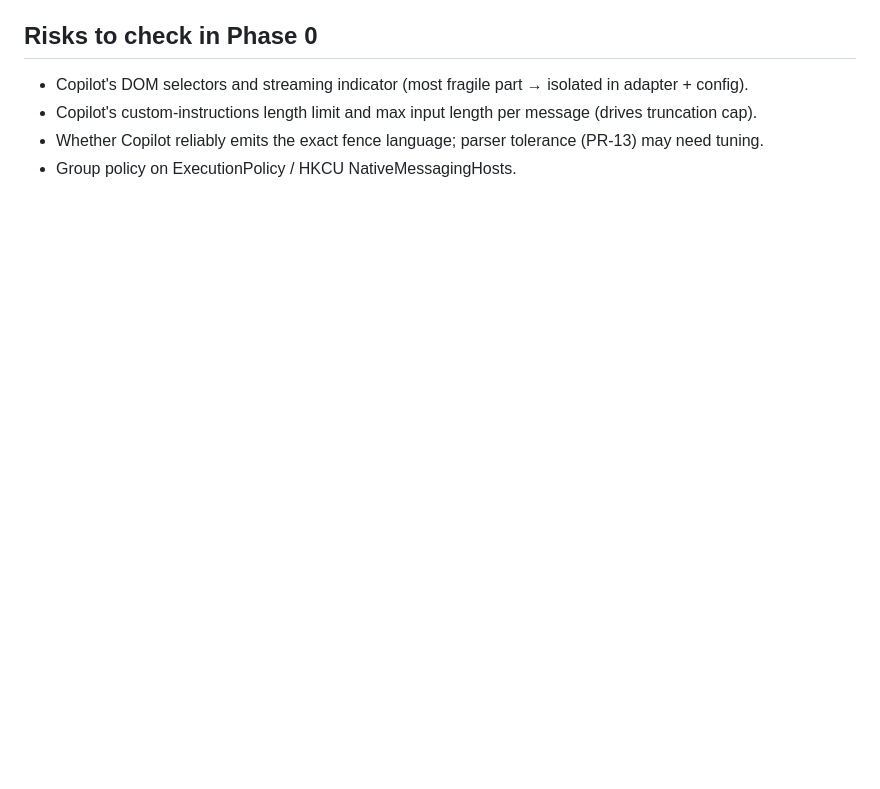
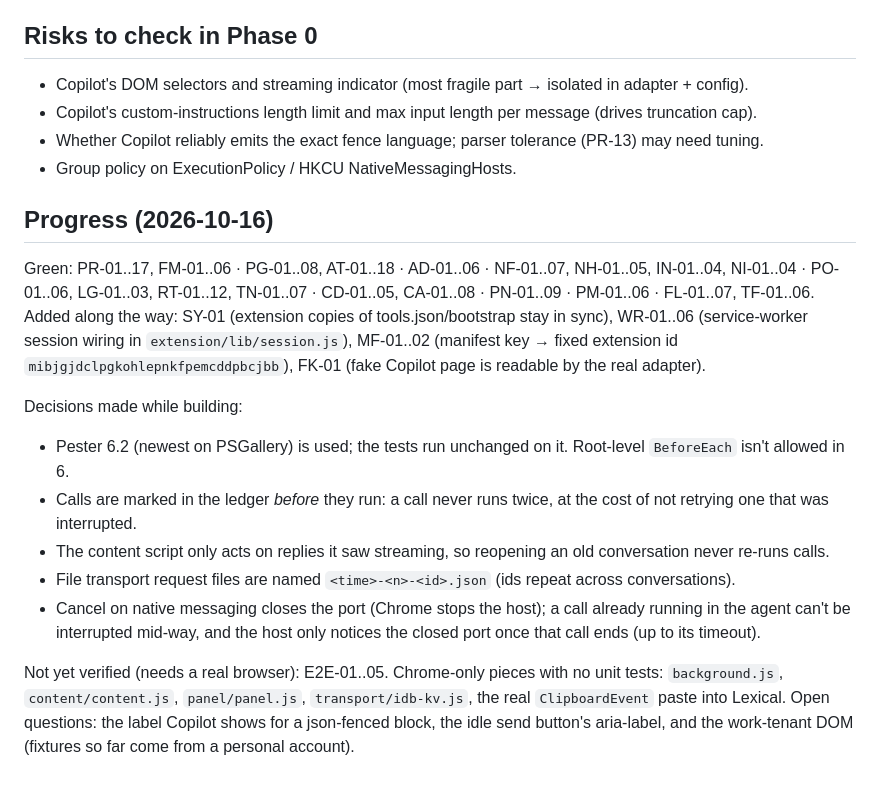
Before and after one commit to JMitchVII/Ms365CopilotHarness, a Markdown page: PLAN.md, the part around the change. Rendered like a GitHub page; blank space fills up the shorter version.

Commit message:
README and progress notes
Co-Authored-By: Claude Opus 5.5 <noreply@anthropic.com>

```diff
--- a/PLAN.md
+++ b/PLAN.md
@@ -333,3 +333,24 @@ Layout: `<shared>/inbox/<id>.json` (ext → agent), `<shared>/outbox/<id>.json`
 - Copilot's custom-instructions length limit and max input length per message (drives truncation cap).
 - Whether Copilot reliably emits the exact fence language; parser tolerance (PR-13) may need tuning.
 - Group policy on ExecutionPolicy / HKCU NativeMessagingHosts.
+
+## Progress (2026-10-16)
+Green: PR-01..17, FM-01..06 · PG-01..08, AT-01..18 · AD-01..06 · NF-01..07, NH-01..05, IN-01..04, NI-01..04 ·
+PO-01..06, LG-01..03, RT-01..12, TN-01..07 · CD-01..05, CA-01..08 · PN-01..09 · PM-01..06 · FL-01..07, TF-01..06.
+Added along the way: SY-01 (extension copies of tools.json/bootstrap stay in sync), WR-01..06 (service-worker
+session wiring in `extension/lib/session.js`), MF-01..02 (manifest key → fixed extension id
+`mibjgjdclpgkohlepnkfpemcddpbcjbb`), FK-01 (fake Copilot page is readable by the real adapter).
+
+Decisions made while building:
+- Pester 6.2 (newest on PSGallery) is used; the tests run unchanged on it. Root-level `BeforeEach` isn't allowed in 6.
+- Calls are marked in the ledger *before* they run: a call never runs twice, at the cost of not retrying one that
+  was interrupted.
+- The content script only acts on replies it saw streaming, so reopening an old conversation never re-runs calls.
+- File transport request files are named `<time>-<n>-<id>.json` (ids repeat across conversations).
+- Cancel on native messaging closes the port (Chrome stops the host); a call already running in the agent can't
+  be interrupted mid-way, and the host only notices the closed port once that call ends (up to its timeout).
+
+Not yet verified (needs a real browser): E2E-01..05. Chrome-only pieces with no unit tests: `background.js`,
+`content/content.js`, `panel/panel.js`, `transport/idb-kv.js`, the real `ClipboardEvent` paste into Lexical.
+Open questions: the label Copilot shows for a json-fenced block, the idle send button's aria-label, and the
+work-tenant DOM (fixtures so far come from a personal account).
```
Also changed, not shown: README.md (added, +63 -0 lines).
